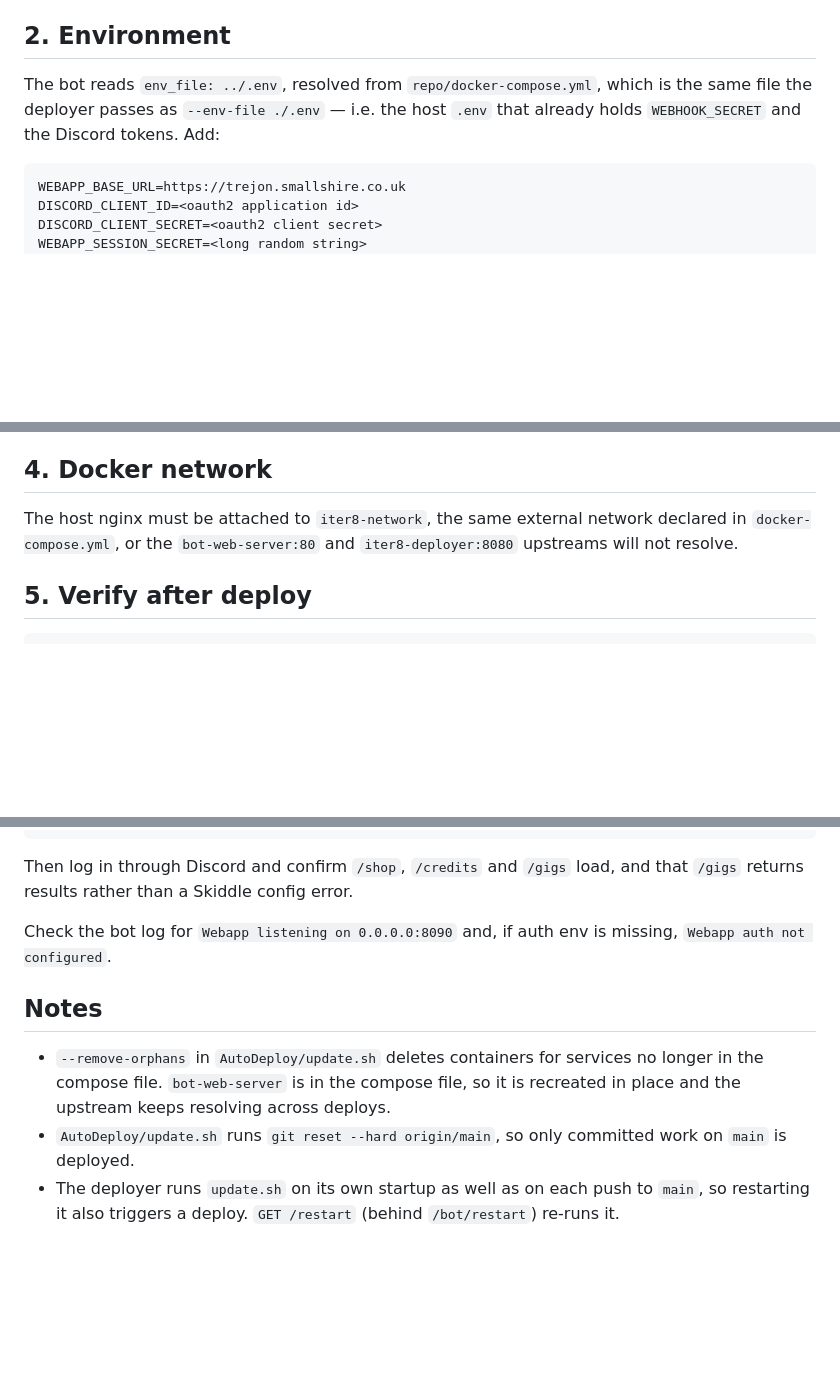
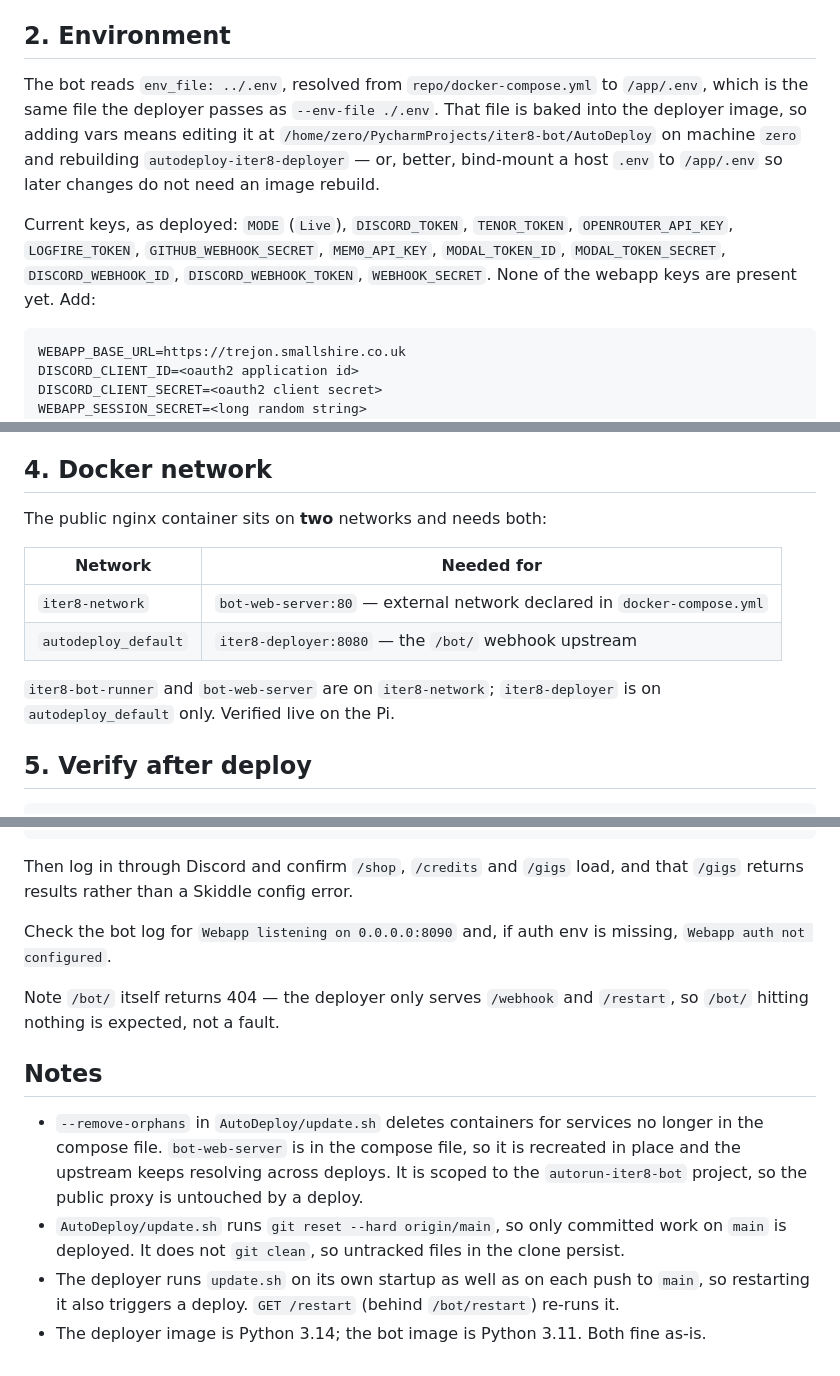
Before and after one commit to LeightonSmallshire/iter8-bot, a Markdown page: AutoDeploy/WEBAPP_DEPLOY.md, 3 parts joined by grey strips. Rendered like a GitHub page; blank space fills up the shorter version.

````diff
--- a/AutoDeploy/WEBAPP_DEPLOY.md
+++ b/AutoDeploy/WEBAPP_DEPLOY.md
@@ -44,9 +71,17 @@ Reload with `nginx -t && nginx -s reload`.
 
 ## 2. Environment
 
-The bot reads `env_file: ../.env`, resolved from `repo/docker-compose.yml`, which is the
-same file the deployer passes as `--env-file ./.env` — i.e. the host `.env` that already
-holds `WEBHOOK_SECRET` and the Discord tokens. Add:
+The bot reads `env_file: ../.env`, resolved from `repo/docker-compose.yml` to `/app/.env`,
+which is the same file the deployer passes as `--env-file ./.env`. That file is baked into
+the deployer image, so adding vars means editing it at
+`/home/zero/PycharmProjects/iter8-bot/AutoDeploy` on machine `zero` and rebuilding
+`autodeploy-iter8-deployer` — or, better, bind-mount a host `.env` to `/app/.env` so later
+changes do not need an image rebuild.
+
+Current keys, as deployed: `MODE` (`Live`), `DISCORD_TOKEN`, `TENOR_TOKEN`,
+`OPENROUTER_API_KEY`, `LOGFIRE_TOKEN`, `GITHUB_WEBHOOK_SECRET`, `MEM0_API_KEY`,
+`MODAL_TOKEN_ID`, `MODAL_TOKEN_SECRET`, `DISCORD_WEBHOOK_ID`, `DISCORD_WEBHOOK_TOKEN`,
+`WEBHOOK_SECRET`. None of the webapp keys are present yet. Add:
 
 ```dotenv
 WEBAPP_BASE_URL=https://trejon.smallshire.co.uk
@@ -77,9 +112,15 @@ byte for byte.
 
 ## 4. Docker network
 
-The host nginx must be attached to `iter8-network`, the same external network declared in
-`docker-compose.yml`, or the `bot-web-server:80` and `iter8-deployer:8080` upstreams will
-not resolve.
+The public nginx container sits on **two** networks and needs both:
+
+| Network | Needed for |
+| --- | --- |
+| `iter8-network` | `bot-web-server:80` — external network declared in `docker-compose.yml` |
+| `autodeploy_default` | `iter8-deployer:8080` — the `/bot/` webhook upstream |
+
+`iter8-bot-runner` and `bot-web-server` are on `iter8-network`; `iter8-deployer` is on
+`autodeploy_default` only. Verified live on the Pi.
 
 ## 5. Verify after deploy
 
@@ -97,12 +138,17 @@ Then log in through Discord and confirm `/shop`, `/credits` and `/gigs` load, an
 Check the bot log for `Webapp listening on 0.0.0.0:8090` and, if auth env is missing,
 `Webapp auth not configured`.
 
+Note `/bot/` itself returns 404 — the deployer only serves `/webhook` and `/restart`, so
+`/bot/` hitting nothing is expected, not a fault.
+
 ## Notes
 
 - `--remove-orphans` in `AutoDeploy/update.sh` deletes containers for services no longer in
   the compose file. `bot-web-server` is in the compose file, so it is recreated in place and
-  the upstream keeps resolving across deploys.
+  the upstream keeps resolving across deploys. It is scoped to the `autorun-iter8-bot`
+  project, so the public proxy is untouched by a deploy.
 - `AutoDeploy/update.sh` runs `git reset --hard origin/main`, so only committed work on
-  `main` is deployed.
+  `main` is deployed. It does not `git clean`, so untracked files in the clone persist.
 - The deployer runs `update.sh` on its own startup as well as on each push to `main`, so
   restarting it also triggers a deploy. `GET /restart` (behind `/bot/restart`) re-runs it.
+- The deployer image is Python 3.14; the bot image is Python 3.11. Both fine as-is.
````
Also changed, not shown: other parts of AutoDeploy/WEBAPP_DEPLOY.md (+34 -7 lines).
